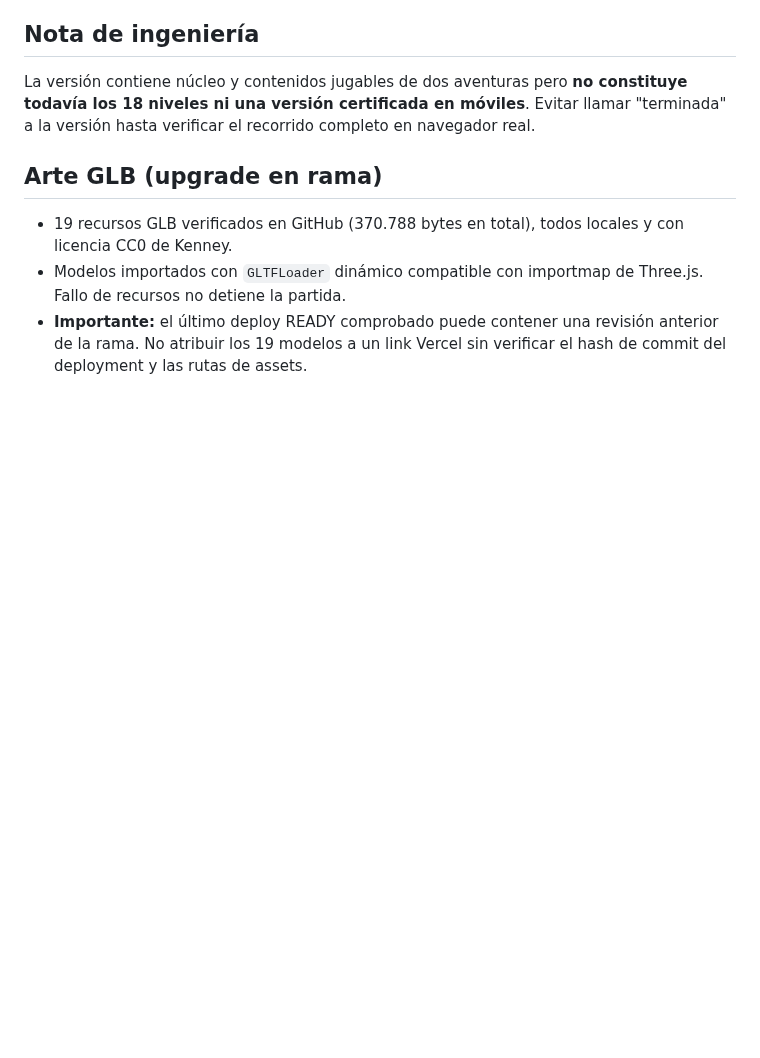
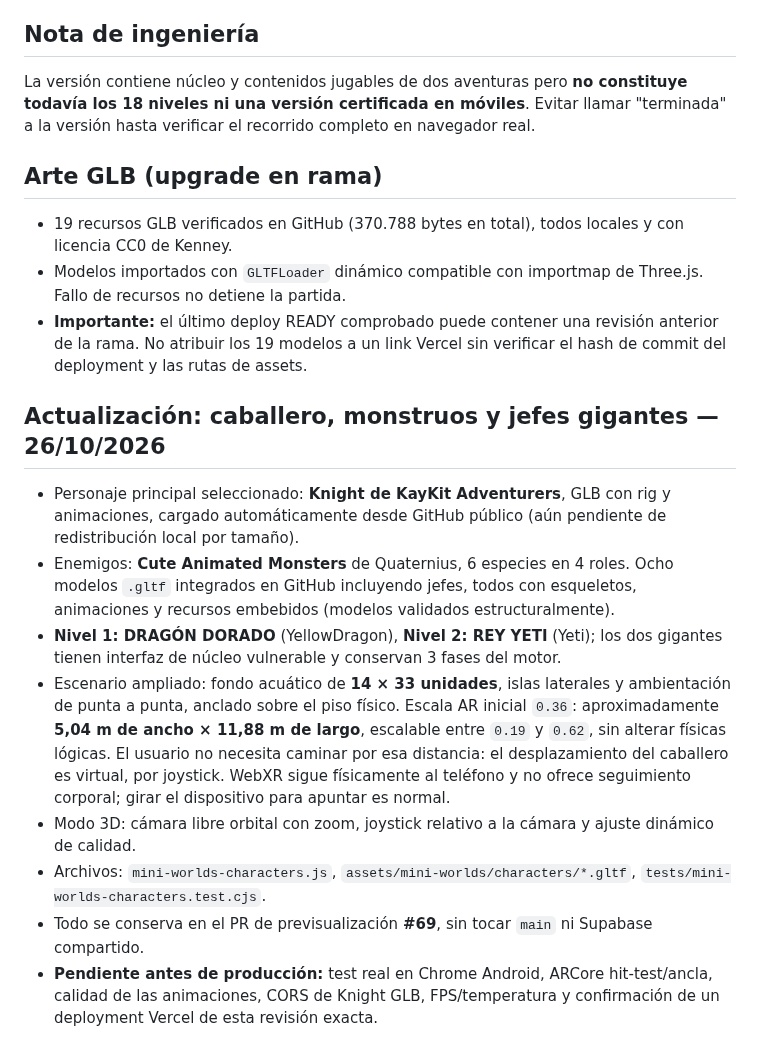
Before and after one commit to ProtectorRudo/Modo-caos, a Markdown page: docs/MINI_WORLDS.md, the part around the change. Drawn GitHub-style; blank space fills up the shorter version.

Commit message:
docs(mini-worlds): document physically large AR world, selected characters and verification gaps

```diff
--- a/docs/MINI_WORLDS.md
+++ b/docs/MINI_WORLDS.md
@@ -42,3 +42,13 @@ La versión contiene núcleo y contenidos jugables de dos aventuras pero **no co
 - 19 recursos GLB verificados en GitHub (370.788 bytes en total), todos locales y con licencia CC0 de Kenney.
 - Modelos importados con `GLTFLoader` dinámico compatible con importmap de Three.js. Fallo de recursos no detiene la partida.
 - **Importante:** el último deploy READY comprobado puede contener una revisión anterior de la rama. No atribuir los 19 modelos a un link Vercel sin verificar el hash de commit del deployment y las rutas de assets.
+
+## Actualización: caballero, monstruos y jefes gigantes — 26/10/2026
+- Personaje principal seleccionado: **Knight de KayKit Adventurers**, GLB con rig y animaciones, cargado automáticamente desde GitHub público (aún pendiente de redistribución local por tamaño).
+- Enemigos: **Cute Animated Monsters** de Quaternius, 6 especies en 4 roles. Ocho modelos `.gltf` integrados en GitHub incluyendo jefes, todos con esqueletos, animaciones y recursos embebidos (modelos validados estructuralmente).
+- **Nivel 1: DRAGÓN DORADO** (YellowDragon), **Nivel 2: REY YETI** (Yeti); los dos gigantes tienen interfaz de núcleo vulnerable y conservan 3 fases del motor.
+- Escenario ampliado: fondo acuático de **14 × 33 unidades**, islas laterales y ambientación de punta a punta, anclado sobre el piso físico. Escala AR inicial `0.36`: aproximadamente **5,04 m de ancho × 11,88 m de largo**, escalable entre `0.19` y `0.62`, sin alterar físicas lógicas. El usuario no necesita caminar por esa distancia: el desplazamiento del caballero es virtual, por joystick. WebXR sigue físicamente al teléfono y no ofrece seguimiento corporal; girar el dispositivo para apuntar es normal.
+- Modo 3D: cámara libre orbital con zoom, joystick relativo a la cámara y ajuste dinámico de calidad.
+- Archivos: `mini-worlds-characters.js`, `assets/mini-worlds/characters/*.gltf`, `tests/mini-worlds-characters.test.cjs`.
+- Todo se conserva en el PR de previsualización **#69**, sin tocar `main` ni Supabase compartido.
+- **Pendiente antes de producción:** test real en Chrome Android, ARCore hit-test/ancla, calidad de las animaciones, CORS de Knight GLB, FPS/temperatura y confirmación de un deployment Vercel de esta revisión exacta.
```
